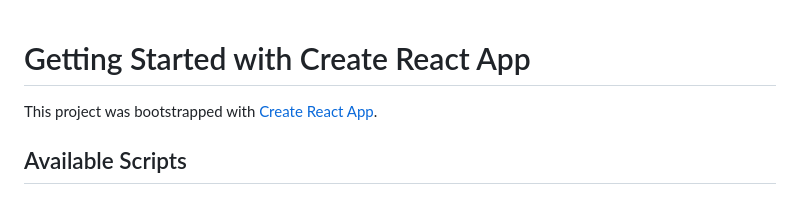
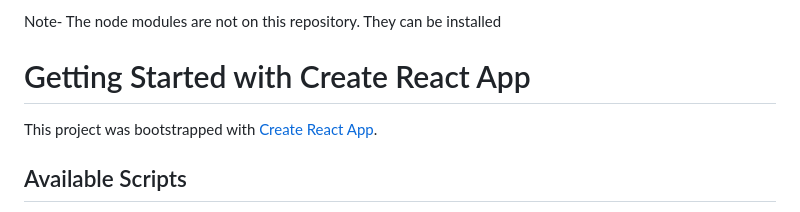
Before and after one commit to SumaGrandhi/16_DigitalDumplings, a Markdown page: README.md, the part around the change. GitHub-like rendering.

```diff
--- a/README.md
+++ b/README.md
@@ -1,3 +1,5 @@
+Note- The node modules are not on this repository. They can be installed
+
 # Getting Started with Create React App
 
 This project was bootstrapped with [Create React App](https://github.com/facebook/create-react-app).
```
